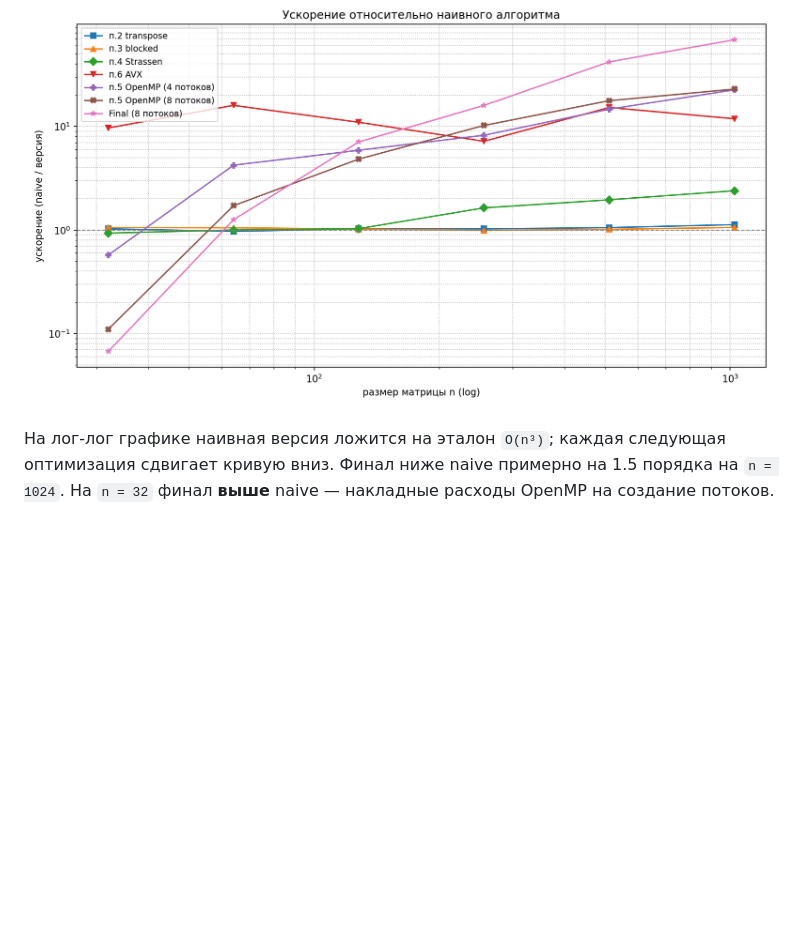
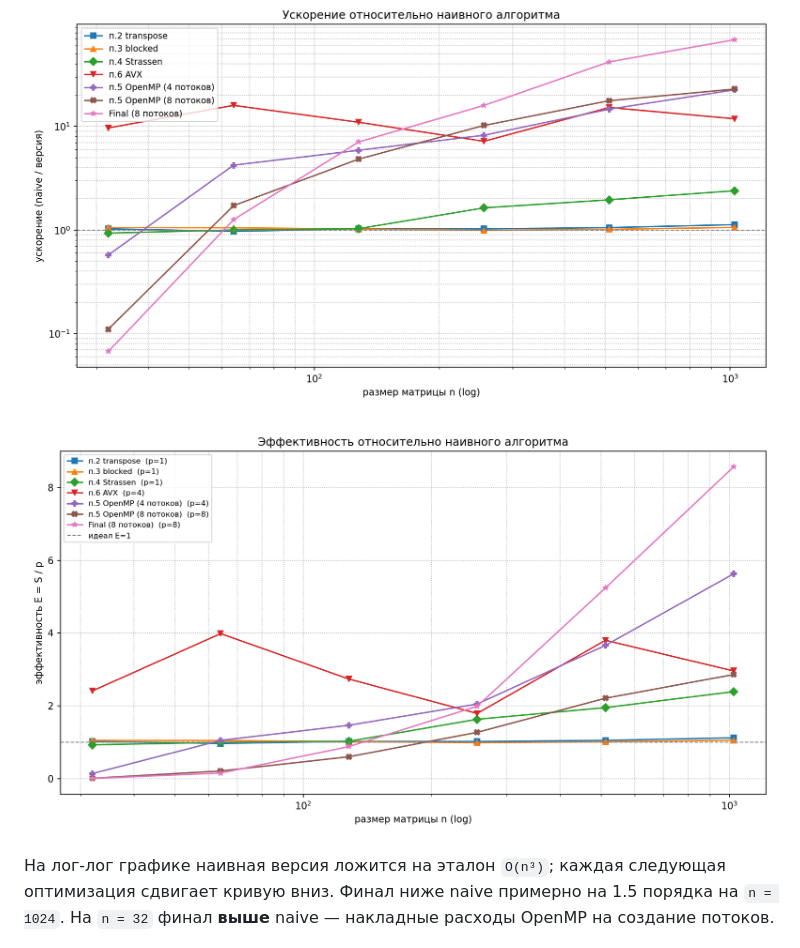
Before and after one commit to UsoltsevI/ParProg, a Markdown page: matrix/README.md, the part around the change. Rendered like a GitHub page; pictures changed too: matrix/plot_all_efficiency.png (added); blank space fills up the shorter version.

```diff
--- a/matrix/README.md
+++ b/matrix/README.md
@@ -24,6 +24,8 @@
 
 ![Ускорение относительно naive](plot_all_speedup.png)
 
+![Эффективность относительно naive](plot_all_efficiency.png)
+
 На лог-лог графике наивная версия ложится на эталон `O(n³)`; каждая
 следующая оптимизация сдвигает кривую вниз. Финал ниже naive примерно
 на 1.5 порядка на `n = 1024`. На `n = 32` финал **выше** naive —
```
Also changed, not shown: 1 other file.
